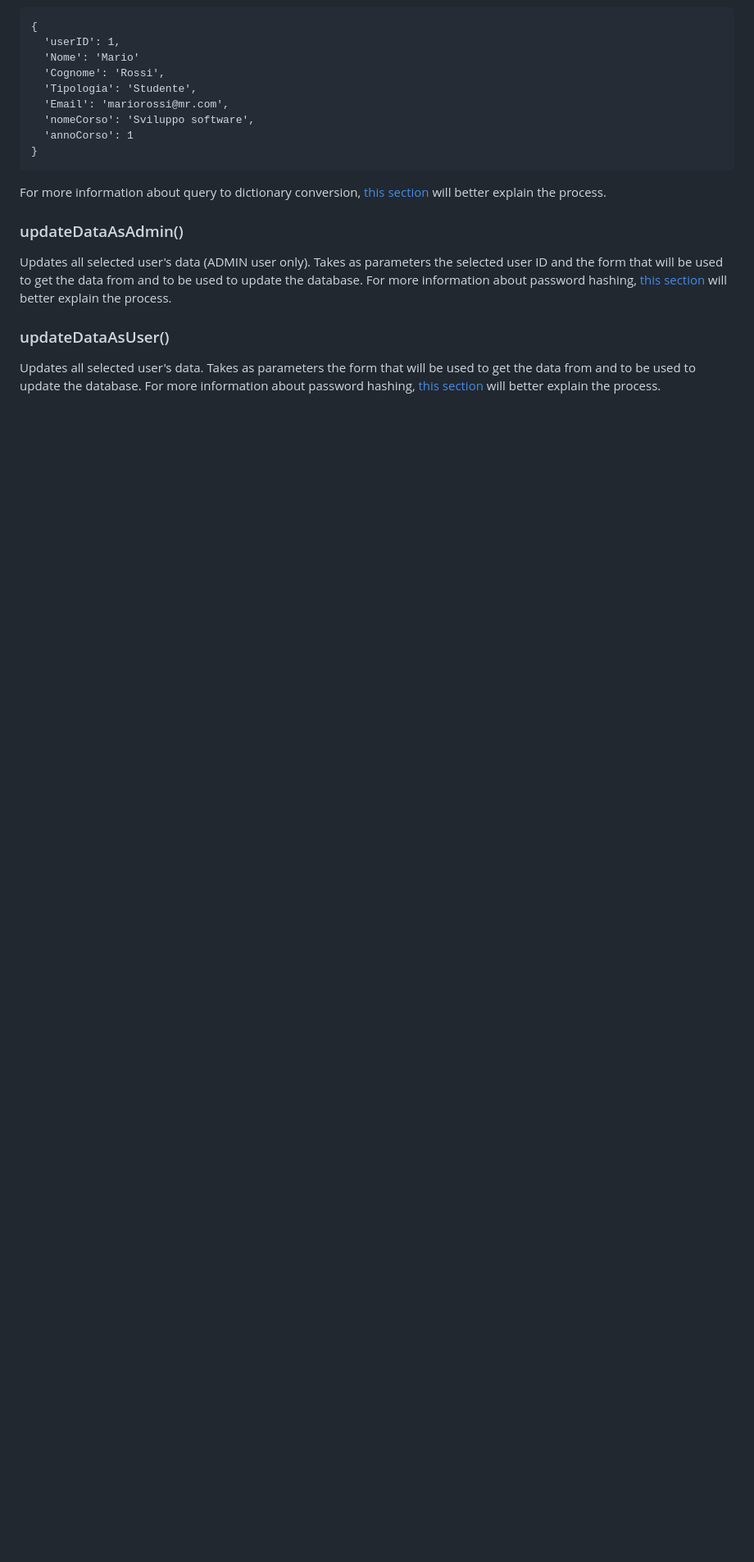
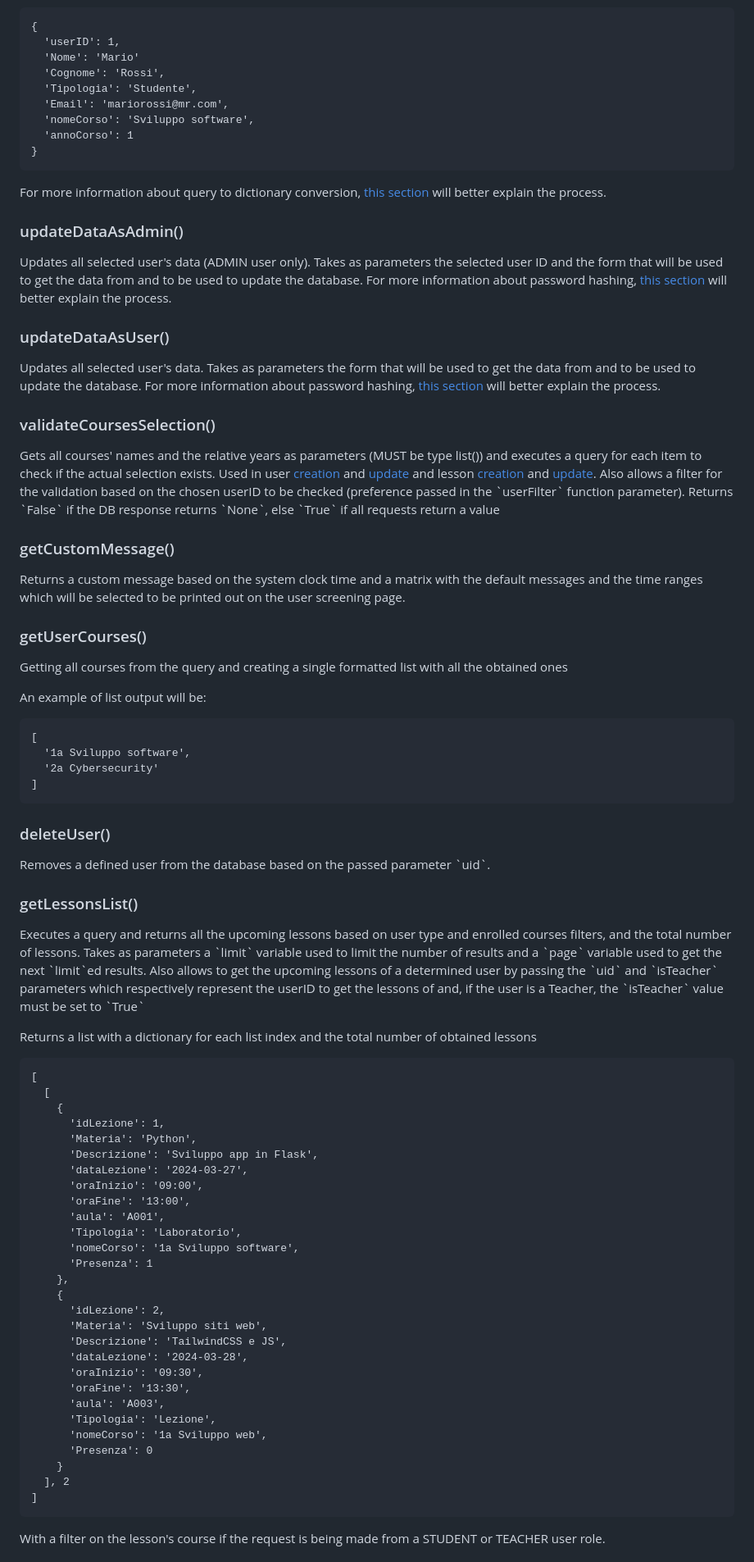
Before and after one commit to mfacecchia/attendance-tracker, a Markdown page: README.md, the part around the change printed below. Shown: that part at 82% size. Drawn GitHub-style; blank space fills up the shorter version.

````diff
--- a/README.md
+++ b/README.md
@@ -330,3 +330,62 @@
 
 <h3 id = "update-data-as-admin">updateDataAsUser()</h3>
 <p>Updates all selected user's data. Takes as parameters the form that will be used to get the data from and to be used to update the database. For more information about password hashing, <a href = "#hashing-methods">this section</a> will better explain the process.</p>
+
+<h3>validateCoursesSelection()</h3>
+<p>Gets all courses' names and the relative years as parameters (MUST be type list()) and executes a query for each item to check if the actual selection exists. Used in user <a href = "#create-user">creation</a> and <a href = "#update-user">update</a> and lesson <a href = "#create-lesson">creation</a> and <a href = "#update-lesson">update</a>. Also allows a filter for the validation based on the chosen userID to be checked (preference passed in the `userFilter` function parameter). Returns `False` if the DB response returns `None`, else `True` if all requests return a value</p>
+
+<h3>getCustomMessage()</h3>
+<p>Returns a custom message based on the system clock time and a matrix with the default messages and the time ranges which will be selected to be printed out on the user screening page.</p>
+
+<h3>getUserCourses()</h3>
+<p>Getting all courses from the query and creating a single formatted list with all the obtained ones</p>
+<p>An example of list output will be:</p>
+
+```
+[
+  '1a Sviluppo software',
+  '2a Cybersecurity'
+]
+```
+
+<h3>deleteUser()</h3>
+<p>Removes a defined user from the database based on the passed parameter `uid`.</p>
+
+<h3>getLessonsList()</h3>
+<p>Executes a query and returns all the upcoming lessons based on user type and enrolled courses filters, and the total number of lessons.
+Takes as parameters a `limit` variable used to limit the number of results and a `page` variable used to get the next `limit`ed results.
+Also allows to get the upcoming lessons of a determined user by passing the `uid` and `isTeacher` parameters which respectively represent the userID to get the lessons of and, if the user is a Teacher, the `isTeacher` value must be set to `True`</p>
+<p>Returns a list with a dictionary for each list index and the total number of obtained lessons</p>
+
+```
+[
+  [
+    {
+      'idLezione': 1,
+      'Materia': 'Python',
+      'Descrizione': 'Sviluppo app in Flask',
+      'dataLezione': '2024-03-27',
+      'oraInizio': '09:00',
+      'oraFine': '13:00',
+      'aula': 'A001',
+      'Tipologia': 'Laboratorio',
+      'nomeCorso': '1a Sviluppo software',
+      'Presenza': 1
+    },
+    {
+      'idLezione': 2,
+      'Materia': 'Sviluppo siti web',
+      'Descrizione': 'TailwindCSS e JS',
+      'dataLezione': '2024-03-28',
+      'oraInizio': '09:30',
+      'oraFine': '13:30',
+      'aula': 'A003',
+      'Tipologia': 'Lezione',
+      'nomeCorso': '1a Sviluppo web',
+      'Presenza': 0
+    }
+  ], 2
+]
+```
+With a filter on the lesson's course if the request is being made from a STUDENT or TEACHER user role.
+
````
Also changed, not shown: other parts of README.md (+99 -9 lines).
